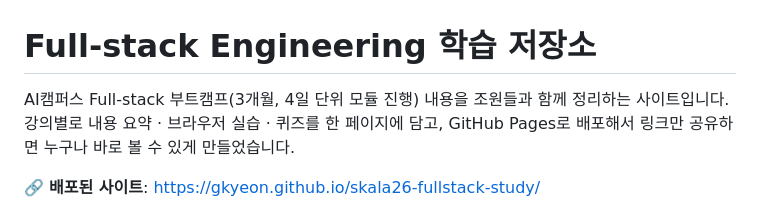
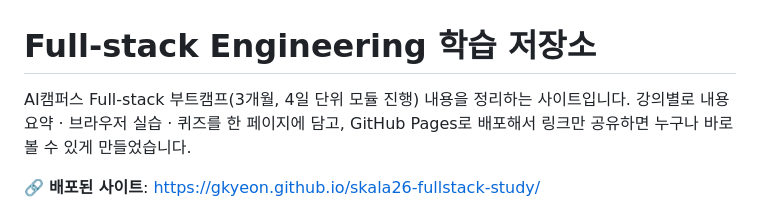
Before and after one commit to gkyeon/skala26-fullstack-study, a Markdown page: README.md, the part around the change. GitHub-like rendering.

```diff
--- a/README.md
+++ b/README.md
@@ -1,6 +1,6 @@
 # Full-stack Engineering 학습 저장소
 
-AI캠퍼스 Full-stack 부트캠프(3개월, 4일 단위 모듈 진행) 내용을 조원들과 함께 정리하는 사이트입니다.
+AI캠퍼스 Full-stack 부트캠프(3개월, 4일 단위 모듈 진행) 내용을 정리하는 사이트입니다.
 강의별로 내용 요약 · 브라우저 실습 · 퀴즈를 한 페이지에 담고, GitHub Pages로 배포해서 링크만 공유하면 누구나 바로 볼 수 있게 만들었습니다.
 
 🔗 **배포된 사이트**: https://gkyeon.github.io/skala26-fullstack-study/
```
